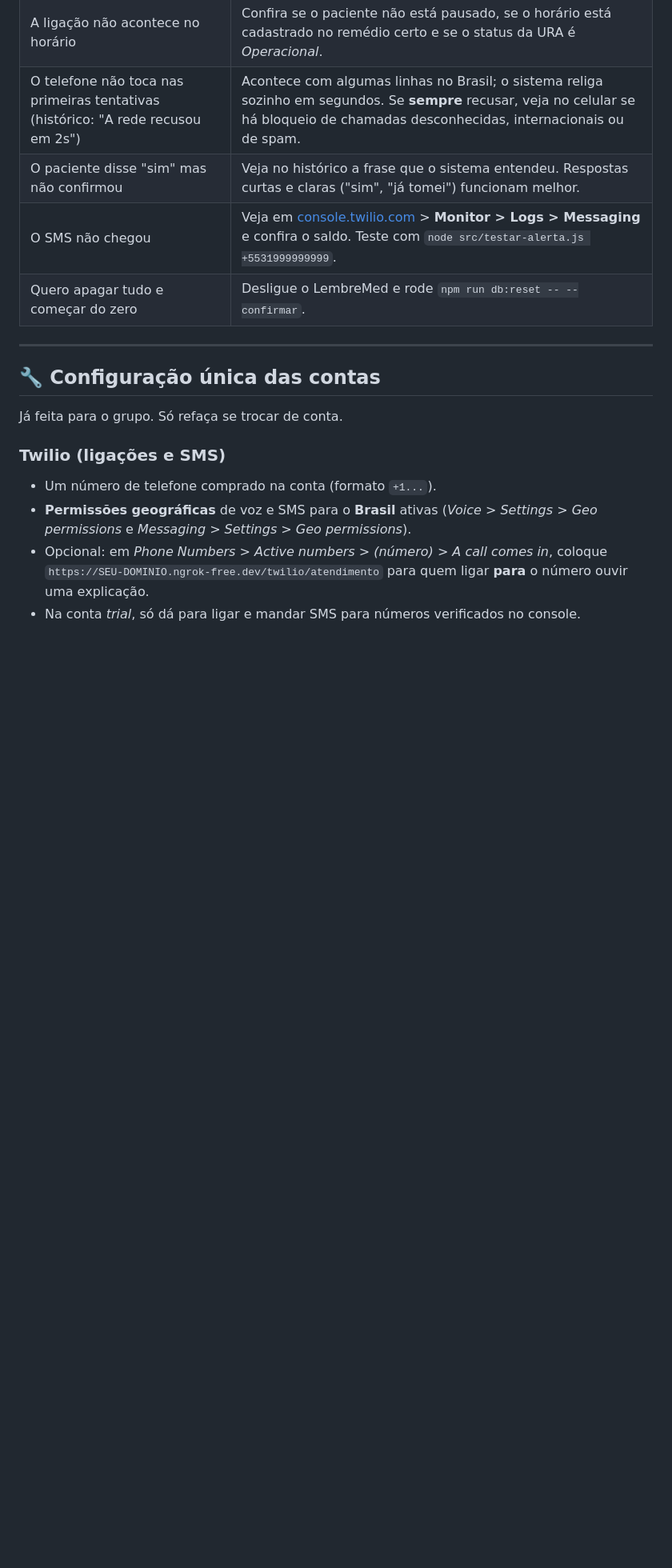
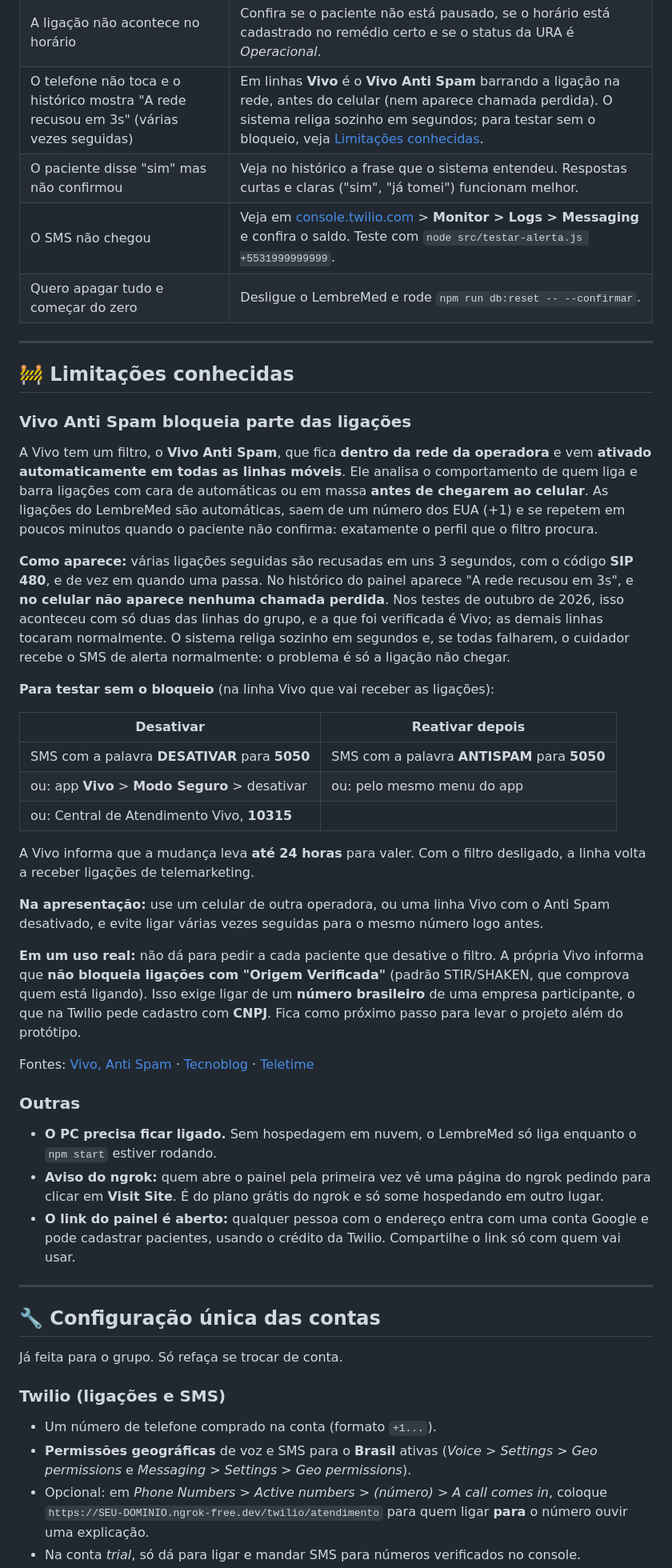
Before and after one commit to cszinn/LembreMed, a Markdown page: README.md, the part around one of its changes. Shown at 80% size. GitHub-like rendering; blank space fills up the shorter version.

Commit message:
docs: limitação do Vivo Anti Spam e como desativar para testar
- Nova seção "Limitações conhecidas" no README: o Vivo Anti Spam barra
  na rede parte das ligações automáticas (SIP 480, sem chamada perdida
  no celular), como desativar/reativar para testes (SMS 5050, app Vivo,
  10315), dica para a apresentação e o caminho para uso real (número
  brasileiro com Origem Verificada)
- Outras limitações: PC ligado, aviso do ngrok e link do painel aberto
- Problemas comuns e Próximos passos atualizados

Co-Authored-By: Claude Opus 5.5 <noreply@anthropic.com>

```diff
--- a/README.md
+++ b/README.md
@@ -174,10 +174,42 @@ Sem copiar a pasta `data`, o sistema começa vazio: é só entrar com o Google e
 | Botão do Google dá erro ("origin", "acesso bloqueado") | O endereço do painel precisa estar em **Origens JavaScript autorizadas** no Google Cloud (veja [Google](#google-login-do-painel)). Depois de mudar, espere uns 5 minutos. |
 | O painel mostra **Simulação (não liga)** | `DRY_RUN=true`. Rode `npm run configurar` e responda `s` em "ligar de verdade", depois `npm start` de novo. |
 | A ligação não acontece no horário | Confira se o paciente não está pausado, se o horário está cadastrado no remédio certo e se o status da URA é *Operacional*. |
-| O telefone não toca nas primeiras tentativas (histórico: "A rede recusou em 2s") | Acontece com algumas linhas no Brasil; o sistema religa sozinho em segundos. Se **sempre** recusar, veja no celular se há bloqueio de chamadas desconhecidas, internacionais ou de spam. |
+| O telefone não toca e o histórico mostra "A rede recusou em 3s" (várias vezes seguidas) | Em linhas **Vivo** é o **Vivo Anti Spam** barrando a ligação na rede, antes do celular (nem aparece chamada perdida). O sistema religa sozinho em segundos; para testar sem o bloqueio, veja [Limitações conhecidas](#-limitações-conhecidas). |
 | O paciente disse "sim" mas não confirmou | Veja no histórico a frase que o sistema entendeu. Respostas curtas e claras ("sim", "já tomei") funcionam melhor. |
 | O SMS não chegou | Veja em [console.twilio.com](https://console.twilio.com/) > **Monitor > Logs > Messaging** e confira o saldo. Teste com `node src/testar-alerta.js +5531999999999`. |
 | Quero apagar tudo e começar do zero | Desligue o LembreMed e rode `npm run db:reset -- --confirmar`. |
+
+---
+
+## 🚧 Limitações conhecidas
+
+### Vivo Anti Spam bloqueia parte das ligações
+
+A Vivo tem um filtro, o **Vivo Anti Spam**, que fica **dentro da rede da operadora** e vem **ativado automaticamente em todas as linhas móveis**. Ele analisa o comportamento de quem liga e barra ligações com cara de automáticas ou em massa **antes de chegarem ao celular**. As ligações do LembreMed são automáticas, saem de um número dos EUA (+1) e se repetem em poucos minutos quando o paciente não confirma: exatamente o perfil que o filtro procura.
+
+**Como aparece:** várias ligações seguidas são recusadas em uns 3 segundos, com o código **SIP 480**, e de vez em quando uma passa. No histórico do painel aparece "A rede recusou em 3s", e **no celular não aparece nenhuma chamada perdida**. Nos testes de outubro de 2026, isso aconteceu com só duas das linhas do grupo, e a que foi verificada é Vivo; as demais linhas tocaram normalmente. O sistema religa sozinho em segundos e, se todas falharem, o cuidador recebe o SMS de alerta normalmente: o problema é só a ligação não chegar.
+
+**Para testar sem o bloqueio** (na linha Vivo que vai receber as ligações):
+
+| Desativar | Reativar depois |
+| --- | --- |
+| SMS com a palavra **DESATIVAR** para **5050** | SMS com a palavra **ANTISPAM** para **5050** |
+| ou: app **Vivo** > **Modo Seguro** > desativar | ou: pelo mesmo menu do app |
+| ou: Central de Atendimento Vivo, **10315** | |
+
+A Vivo informa que a mudança leva **até 24 horas** para valer. Com o filtro desligado, a linha volta a receber ligações de telemarketing.
+
+**Na apresentação:** use um celular de outra operadora, ou uma linha Vivo com o Anti Spam desativado, e evite ligar várias vezes seguidas para o mesmo número logo antes.
+
+**Em um uso real:** não dá para pedir a cada paciente que desative o filtro. A própria Vivo informa que **não bloqueia ligações com "Origem Verificada"** (padrão STIR/SHAKEN, que comprova quem está ligando). Isso exige ligar de um **número brasileiro** de uma empresa participante, o que na Twilio pede cadastro com **CNPJ**. Fica como próximo passo para levar o projeto além do protótipo.
+
+Fontes: [Vivo, Anti Spam](https://vivo.com.br/para-voce/modo-seguro/anti-spam) · [Tecnoblog](https://tecnoblog.net/noticias/vivo-libera-sistema-anti-spam-gratis-para-todos-veja-como-ativar/) · [Teletime](https://teletime.com.br/14/08/2026/anatel-decide-que-vivo-anti-spam-e-legal-e-recomenda-modelo/)
+
+### Outras
+
+- **O PC precisa ficar ligado.** Sem hospedagem em nuvem, o LembreMed só liga enquanto o `npm start` estiver rodando.
+- **Aviso do ngrok:** quem abre o painel pela primeira vez vê uma página do ngrok pedindo para clicar em **Visit Site**. É do plano grátis do ngrok e só some hospedando em outro lugar.
+- **O link do painel é aberto:** qualquer pessoa com o endereço entra com uma conta Google e pode cadastrar pacientes, usando o crédito da Twilio. Compartilhe o link só com quem vai usar.
 
 ---
 
```
Also changed, not shown: other parts of README.md (+2 -1 lines).
